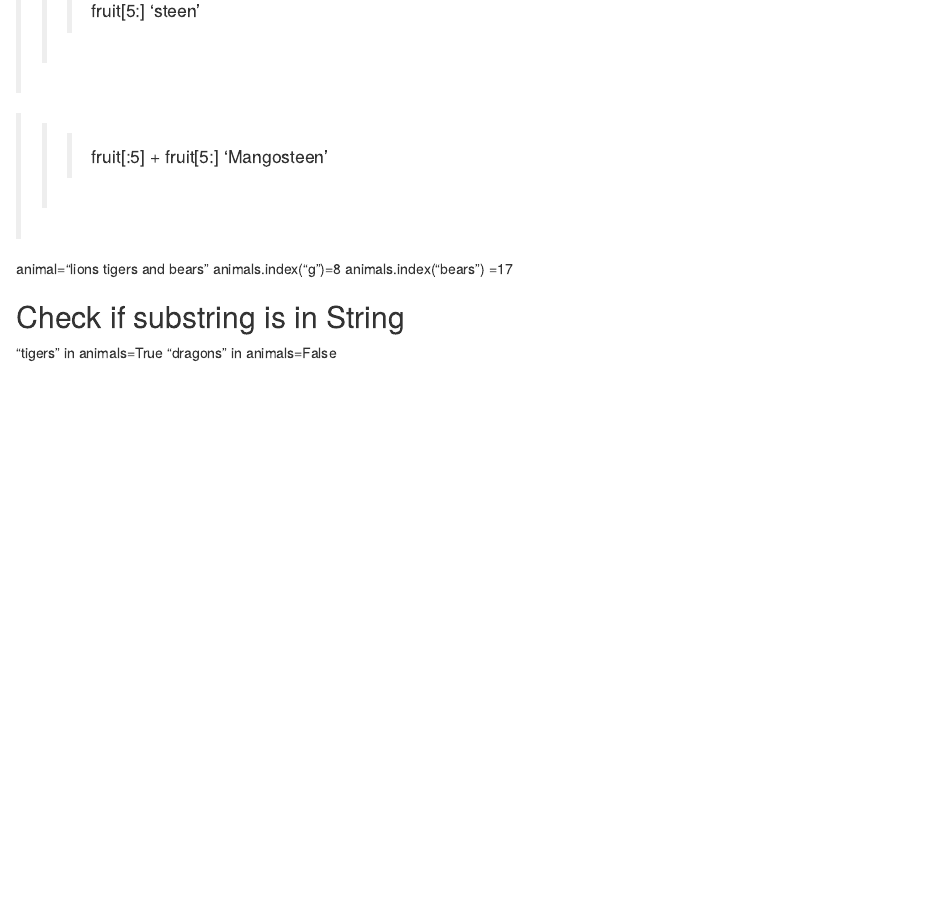
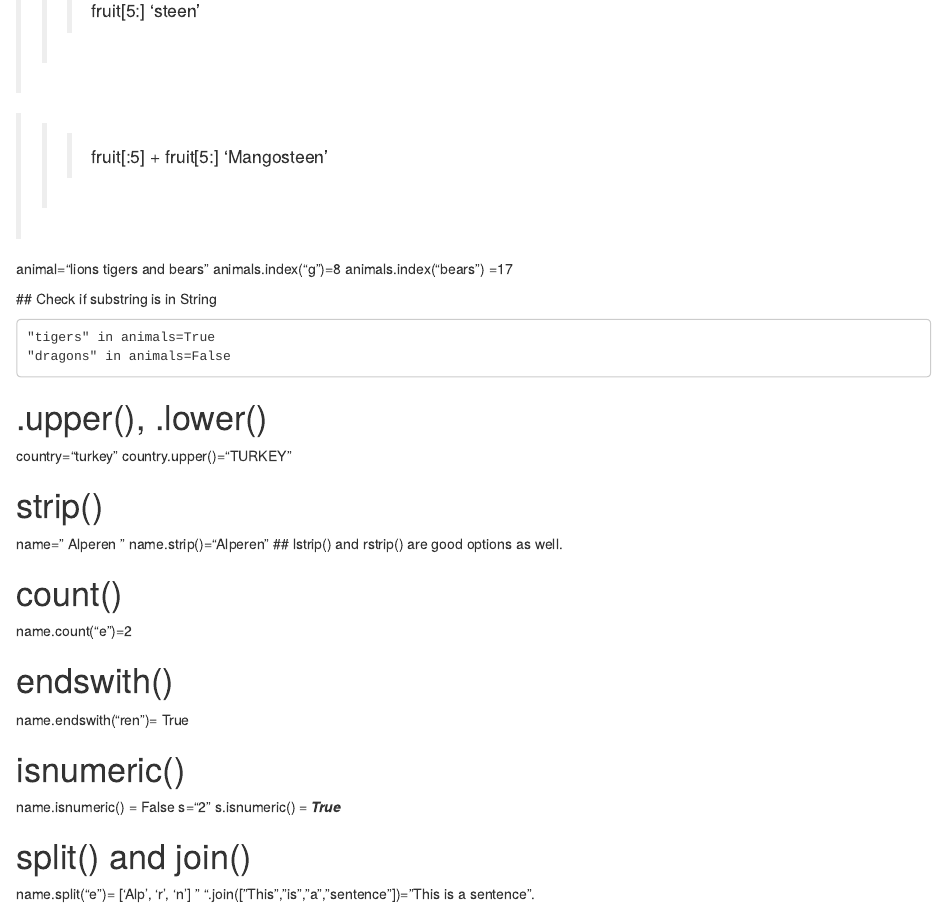
Before and after one commit to ARSAlperen/Crash-Course-in-Python, an R Markdown document (string.Rmd): the page in a window 1100 px wide, from 480 px down. Rendered offline with R 4.5, knitr and Pandoc, with nearby package versions.

Commit message:
Update string.Rmd

```diff
--- a/string.Rmd
+++ b/string.Rmd
@@ -5,25 +5,50 @@ author: "Alperen Arslan"
 
 # Index
 
->>> fruit = "Mangosteen"
->>> fruit[1:4]
-'ang'
+  >>> fruit = "Mangosteen"
+  >>> fruit[1:4]
+  'ang'
 
->>> fruit[:5]
-'Mango'
+  >>> fruit[:5]
+  'Mango'
 
->>> fruit[5:]
-'steen'
+  >>> fruit[5:]
+  'steen'
 
->>> fruit[:5] + fruit[5:]
-'Mangosteen'
+  >>> fruit[:5] + fruit[5:]
+  'Mangosteen'
 
 
-animal="lions tigers and bears"
-animals.index("g")=8
-animals.index("bears") =17
+  animal="lions tigers and bears"
+  animals.index("g")=8
+  animals.index("bears") =17
 
-## Check if substring is in String
+  ## Check if substring is in String
 
-"tigers" in animals=True
-"dragons" in animals=False
+    "tigers" in animals=True
+    "dragons" in animals=False
+
+# .upper(), .lower()
+  country="turkey"
+  country.upper()="TURKEY"
+
+# strip()
+  name=" Alperen  "
+  name.strip()="Alperen"
+   ## lstrip() and rstrip() are good options as well.
+
+# count()
+  name.count("e")=2
+
+# endswith()
+  name.endswith("ren")= True
+
+# isnumeric()
+  name.isnumeric() = False
+  s="2"
+  s.isnumeric() = ***True***
+
+# split() and join()
+
+name.split("e")= ['Alp', 'r', 'n']
+" ".join(["This","is","a","sentence"])="This is a sentence".
```
